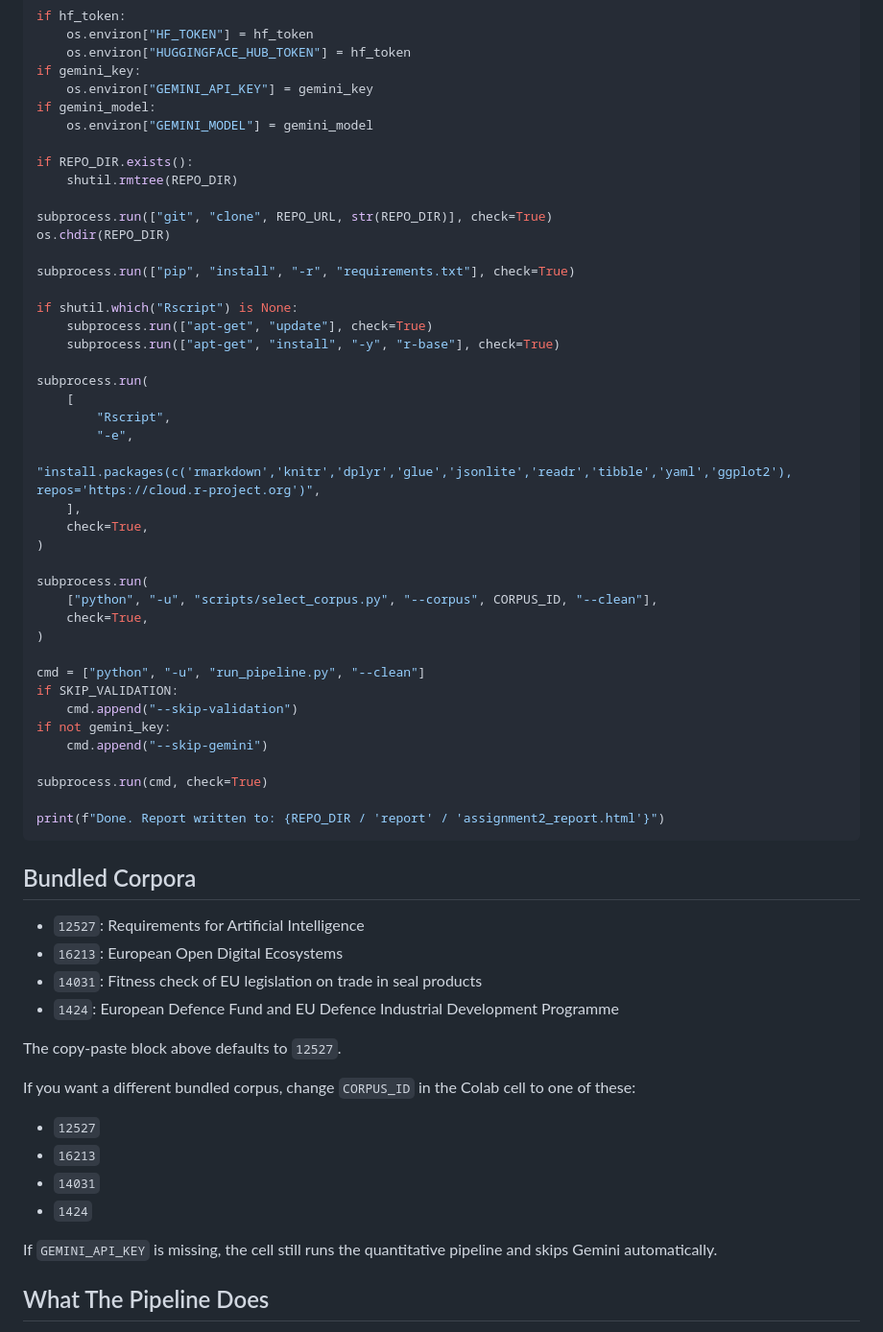
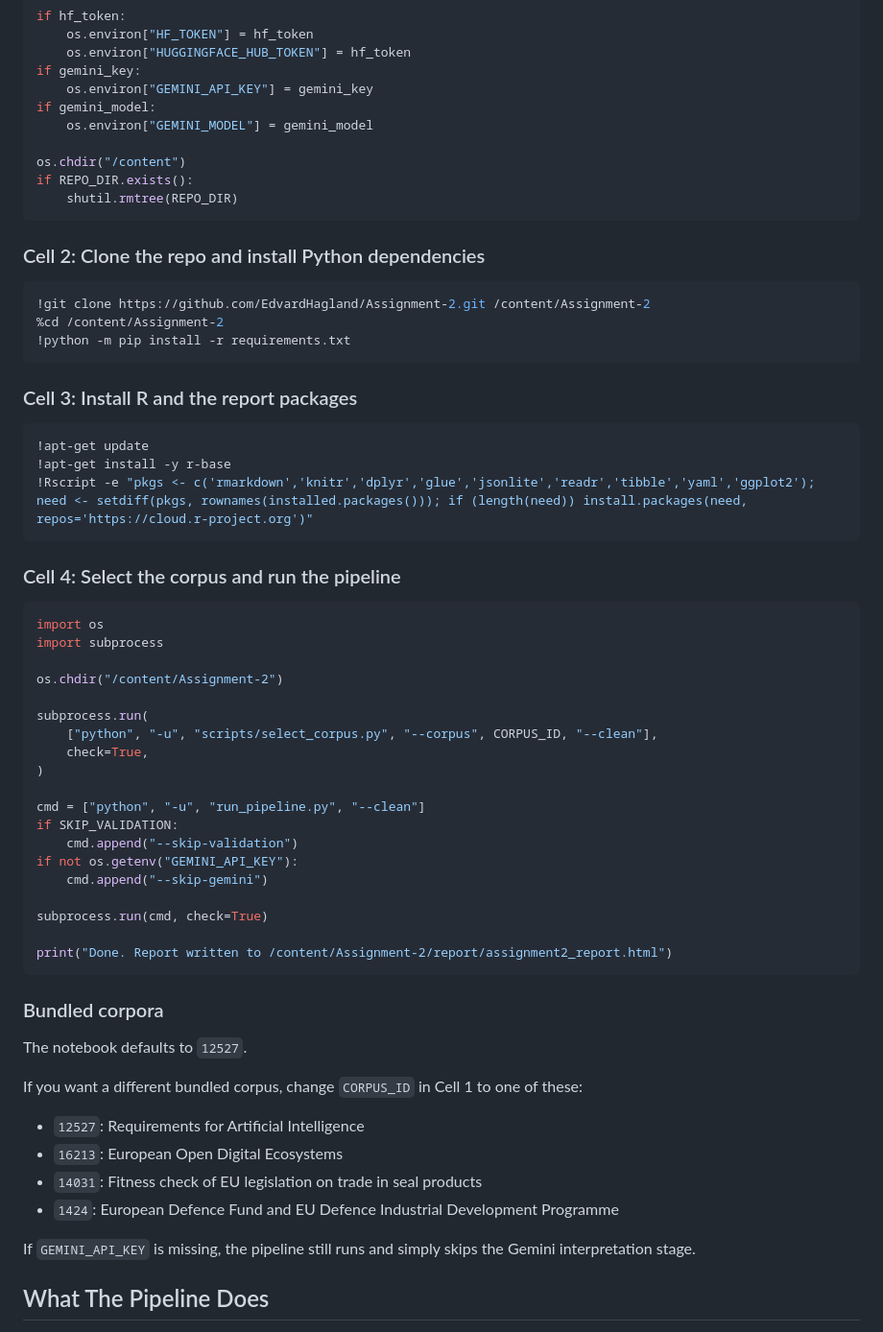
Before and after one commit to EdvardHagland/Assignment-2, a Markdown page: README.md, the part around one of its changes. Shown at 96% size. Drawn GitHub-style.

Commit message:
Replace Colab one-cell setup with visible multi-cell workflow

````diff
--- a/README.md
+++ b/README.md
@@ -43,26 +43,34 @@ if gemini_key:
 if gemini_model:
     os.environ["GEMINI_MODEL"] = gemini_model
 
+os.chdir("/content")
 if REPO_DIR.exists():
     shutil.rmtree(REPO_DIR)
+```
 
-subprocess.run(["git", "clone", REPO_URL, str(REPO_DIR)], check=True)
-os.chdir(REPO_DIR)
+### Cell 2: Clone the repo and install Python dependencies
 
-subprocess.run(["pip", "install", "-r", "requirements.txt"], check=True)
+```bash
+!git clone https://github.com/EdvardHagland/Assignment-2.git /content/Assignment-2
+%cd /content/Assignment-2
+!python -m pip install -r requirements.txt
+```
 
-if shutil.which("Rscript") is None:
-    subprocess.run(["apt-get", "update"], check=True)
-    subprocess.run(["apt-get", "install", "-y", "r-base"], check=True)
+### Cell 3: Install R and the report packages
 
-subprocess.run(
-    [
-        "Rscript",
-        "-e",
-        "install.packages(c('rmarkdown','knitr','dplyr','glue','jsonlite','readr','tibble','yaml','ggplot2'), repos='https://cloud.r-project.org')",
-    ],
-    check=True,
-)
+```bash
+!apt-get update
+!apt-get install -y r-base
+!Rscript -e "pkgs <- c('rmarkdown','knitr','dplyr','glue','jsonlite','readr','tibble','yaml','ggplot2'); need <- setdiff(pkgs, rownames(installed.packages())); if (length(need)) install.packages(need, repos='https://cloud.r-project.org')"
+```
+
+### Cell 4: Select the corpus and run the pipeline
+
+```python
+import os
+import subprocess
+
+os.chdir("/content/Assignment-2")
 
 subprocess.run(
     ["python", "-u", "scripts/select_corpus.py", "--corpus", CORPUS_ID, "--clean"],
@@ -72,31 +80,26 @@ subprocess.run(
 cmd = ["python", "-u", "run_pipeline.py", "--clean"]
 if SKIP_VALIDATION:
     cmd.append("--skip-validation")
-if not gemini_key:
+if not os.getenv("GEMINI_API_KEY"):
     cmd.append("--skip-gemini")
 
 subprocess.run(cmd, check=True)
 
-print(f"Done. Report written to: {REPO_DIR / 'report' / 'assignment2_report.html'}")
+print("Done. Report written to /content/Assignment-2/report/assignment2_report.html")
 ```
 
-## Bundled Corpora
+### Bundled corpora
+
+The notebook defaults to `12527`.
+
+If you want a different bundled corpus, change `CORPUS_ID` in Cell 1 to one of these:
 
 - `12527`: Requirements for Artificial Intelligence
 - `16213`: European Open Digital Ecosystems
 - `14031`: Fitness check of EU legislation on trade in seal products
 - `1424`: European Defence Fund and EU Defence Industrial Development Programme
 
-The copy-paste block above defaults to `12527`.
-
-If you want a different bundled corpus, change `CORPUS_ID` in the Colab cell to one of these:
-
-- `12527`
-- `16213`
-- `14031`
-- `1424`
-
-If `GEMINI_API_KEY` is missing, the cell still runs the quantitative pipeline and skips Gemini automatically.
+If `GEMINI_API_KEY` is missing, the pipeline still runs and simply skips the Gemini interpretation stage.
 
 ## What The Pipeline Does
 
````
Also changed, not shown: other parts of README.md (+7 -7 lines).
